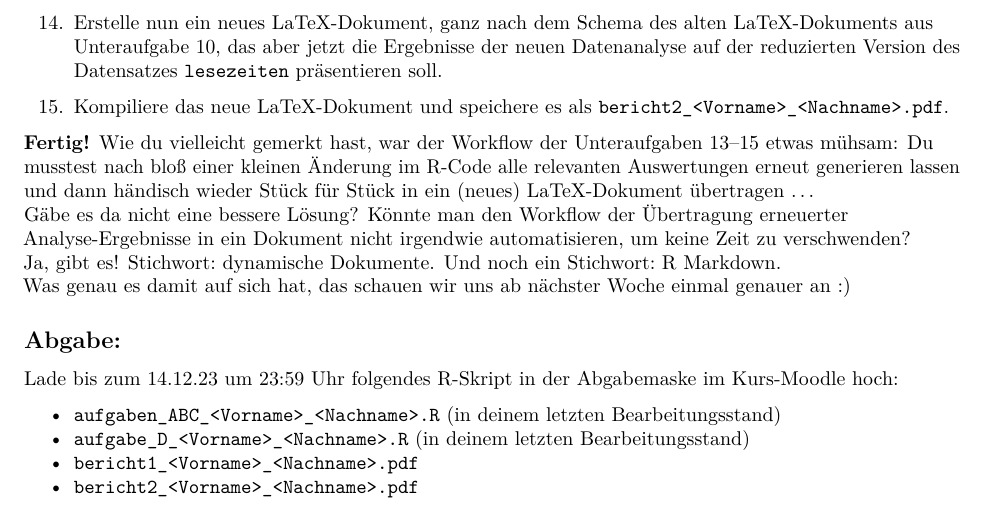
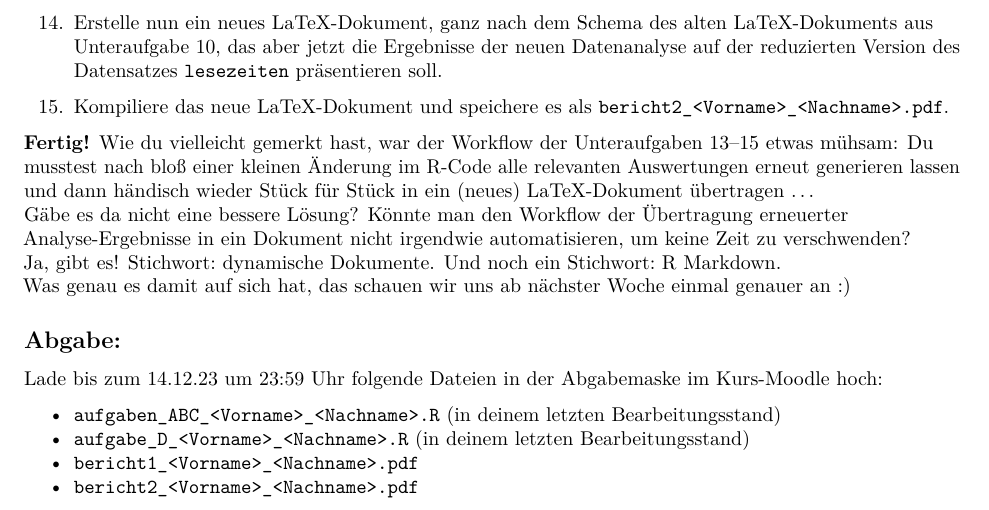
Before and after one commit to MixalhsB/wsa-kurs-uebungen, an R Markdown document (Uebung04/WSA_Uebung_04.Rmd): part of page 3 of 3, cut so that both start at the same text. The pictures show the output file Uebung04/WSA_Uebung_04.pdf that the author committed with the source.

Commit message:
folgendes R-Skript -> folgende Dateien

```diff
--- a/Uebung04/WSA_Uebung_04.Rmd
+++ b/Uebung04/WSA_Uebung_04.Rmd
@@ -130,7 +130,7 @@ Was genau es damit auf sich hat, das schauen wir uns ab nächster Woche einmal g
 
 ## Abgabe:
 
-Lade bis zum 14.12.23 um 23:59 Uhr folgendes R-Skript in der Abgabemaske im Kurs-Moodle hoch:
+Lade bis zum 14.12.23 um 23:59 Uhr folgende Dateien in der Abgabemaske im Kurs-Moodle hoch:
 
 - `aufgaben_ABC_<Vorname>_<Nachname>.R` (in deinem letzten Bearbeitungsstand)
 - `aufgabe_D_<Vorname>_<Nachname>.R` (in deinem letzten Bearbeitungsstand)
```
Also changed, not shown: Uebung04/WSA_Uebung_04.pdf.
